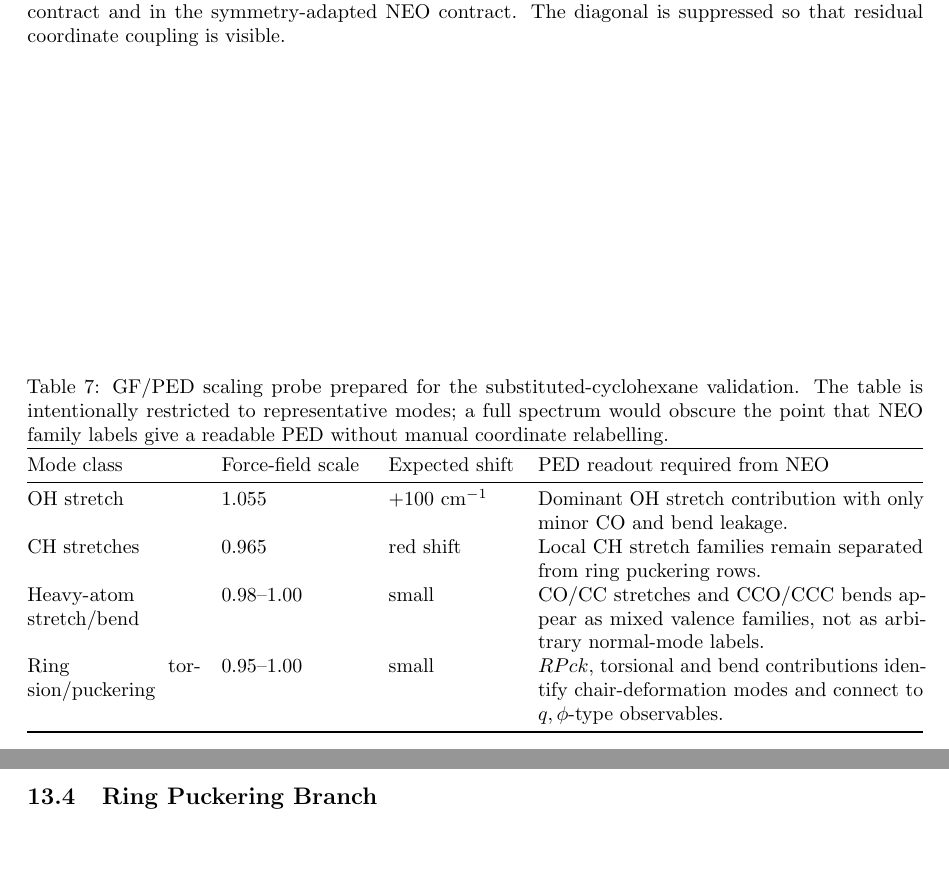
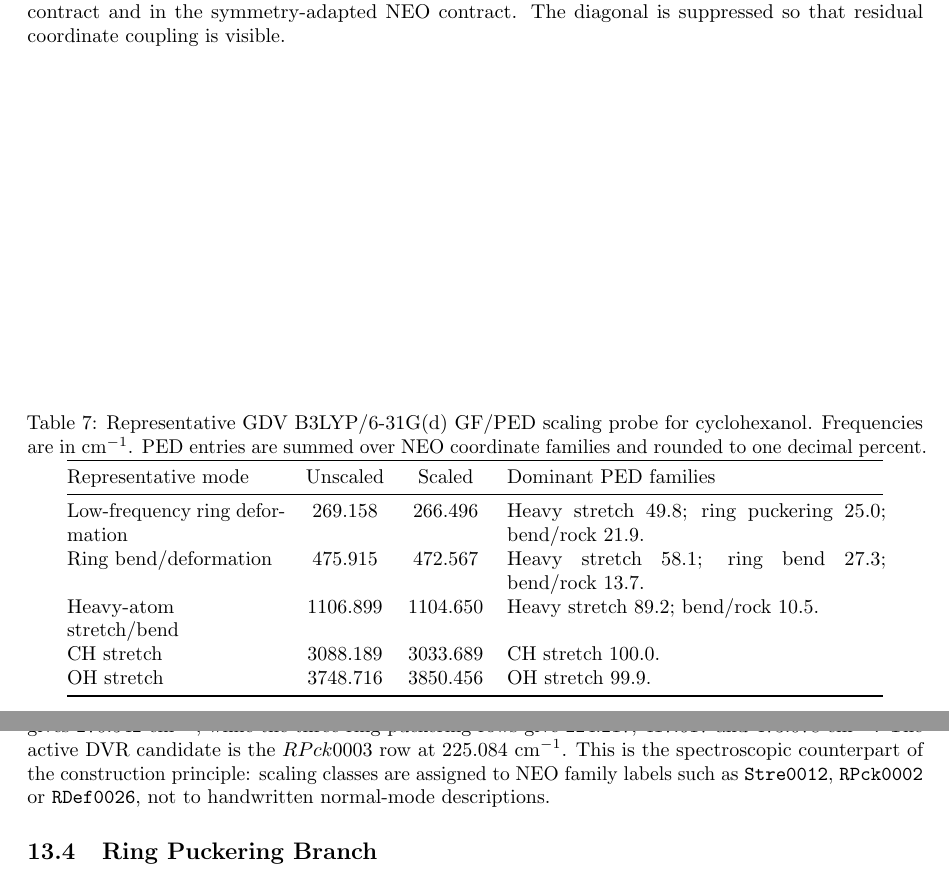
Before and after one commit to yogibubu/Smith, a LaTeX paper (main.tex): two parts of pages 16 and 17 of 22, joined at a grey line, cut so that both start at the same text, the shorter picture padded with empty space. Compiled offline with pdfLaTeX.

Commit message:
Run GDV GF PED cyclohexanol probe

```diff
--- a/main.tex
+++ b/main.tex
@@ -1227,22 +1228,30 @@ single global frequency scale factor.
 
 \begin{table}[htbp]
 \centering
-\caption{GF/PED scaling probe prepared for the substituted-cyclohexane
-validation.  The table is intentionally restricted to representative modes; a
-full spectrum would obscure the point that \NEO\ family labels give a readable
-PED without manual coordinate relabelling.}
+\caption{Representative GDV B3LYP/6-31G(d) GF/PED scaling probe for
+cyclohexanol.  Frequencies are in cm\(^{-1}\).  PED entries are summed over
+\NEO\ coordinate families and rounded to one decimal percent.}
 \label{tab:gf-ped-scaling}
-\begin{tabular}{@{}p{0.19\linewidth}p{0.16\linewidth}p{0.14\linewidth}p{0.43\linewidth}@{}}
+\begin{tabular}{@{}p{0.24\linewidth}ccp{0.42\linewidth}@{}}
 \toprule
-Mode class & Force-field scale & Expected shift & PED readout required from \NEO \\
+Representative mode & Unscaled & Scaled & Dominant PED families \\
 \midrule
-OH stretch & 1.055 & \(+100\) cm\(^{-1}\) & Dominant OH stretch contribution with only minor CO and bend leakage. \\
-CH stretches & 0.965 & red shift & Local CH stretch families remain separated from ring puckering rows. \\
-Heavy-atom stretch/bend & 0.98--1.00 & small & CO/CC stretches and CCO/CCC bends appear as mixed valence families, not as arbitrary normal-mode labels. \\
-Ring torsion/puckering & 0.95--1.00 & small & \(RPck\), torsional and bend contributions identify chair-deformation modes and connect to \(q,\phi\)-type observables. \\
+Low-frequency ring deformation & 269.158 & 266.496 & Heavy stretch 49.8; ring puckering 25.0; bend/rock 21.9. \\
+Ring bend/deformation & 475.915 & 472.567 & Heavy stretch 58.1; ring bend 27.3; bend/rock 13.7. \\
+Heavy-atom stretch/bend & 1106.899 & 1104.650 & Heavy stretch 89.2; bend/rock 10.5. \\
+CH stretch & 3088.189 & 3033.689 & CH stretch 100.0. \\
+OH stretch & 3748.716 & 3850.456 & OH stretch 99.9. \\
 \bottomrule
 \end{tabular}
 \end{table}
+
+The large-amplitude block analysis is consistent with the same family
+separation: the torsion block gives 270.542~cm\(^{-1}\), while the three
+ring-puckering rows give 224.217, 417.617 and 473.078~cm\(^{-1}\).  The active
+DVR candidate is the \(RPck0003\) row at 225.084~cm\(^{-1}\).  This is the
+spectroscopic counterpart of the construction principle: scaling classes are
+assigned to \NEO\ family labels such as \texttt{Stre0012}, \texttt{RPck0002}
+or \texttt{RDef0026}, not to handwritten normal-mode descriptions.
 
 \subsection{Ring Puckering Branch}
 
```
Also changed, not shown: README.md, main.tex (23 more changed lines), 1 other file.
